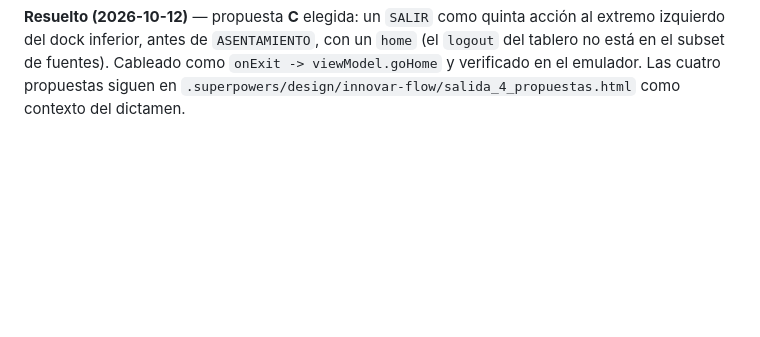
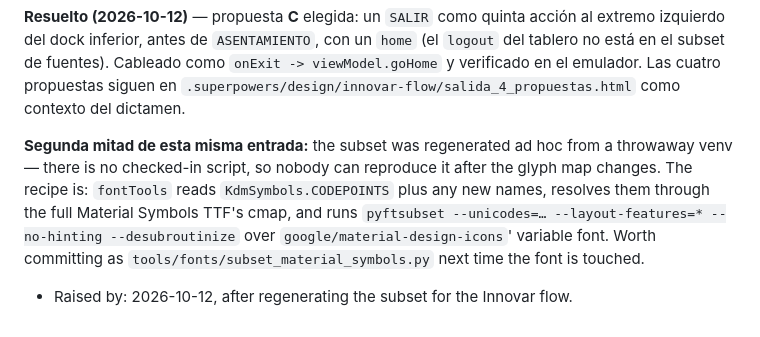
Before and after one commit to Alountk/kdm-tracker, a Markdown page: docs/backlog.md, the part around the change. GitHub-like rendering; blank space fills up the shorter version.

Commit message:
docs(backlog): record that the symbol subset has no reproducing script

```diff
--- a/docs/backlog.md
+++ b/docs/backlog.md
@@ -69,3 +69,12 @@ izquierdo del dock inferior, antes de `ASENTAMIENTO`, con un `home` (el `logout`
 en el subset de fuentes). Cableado como `onExit -> viewModel.goHome` y verificado en el emulador.
 Las cuatro propuestas siguen en `.superpowers/design/innovar-flow/salida_4_propuestas.html` como
 contexto del dictamen.
+
+**Segunda mitad de esta misma entrada:** the subset was regenerated ad hoc from a throwaway venv —
+there is no checked-in script, so nobody can reproduce it after the glyph map changes. The recipe
+is: `fontTools` reads `KdmSymbols.CODEPOINTS` plus any new names, resolves them through the full
+Material Symbols TTF's cmap, and runs `pyftsubset --unicodes=… --layout-features=* --no-hinting
+--desubroutinize` over `google/material-design-icons`' variable font. Worth committing as
+`tools/fonts/subset_material_symbols.py` next time the font is touched.
+
+- Raised by: 2026-10-12, after regenerating the subset for the Innovar flow.
```
